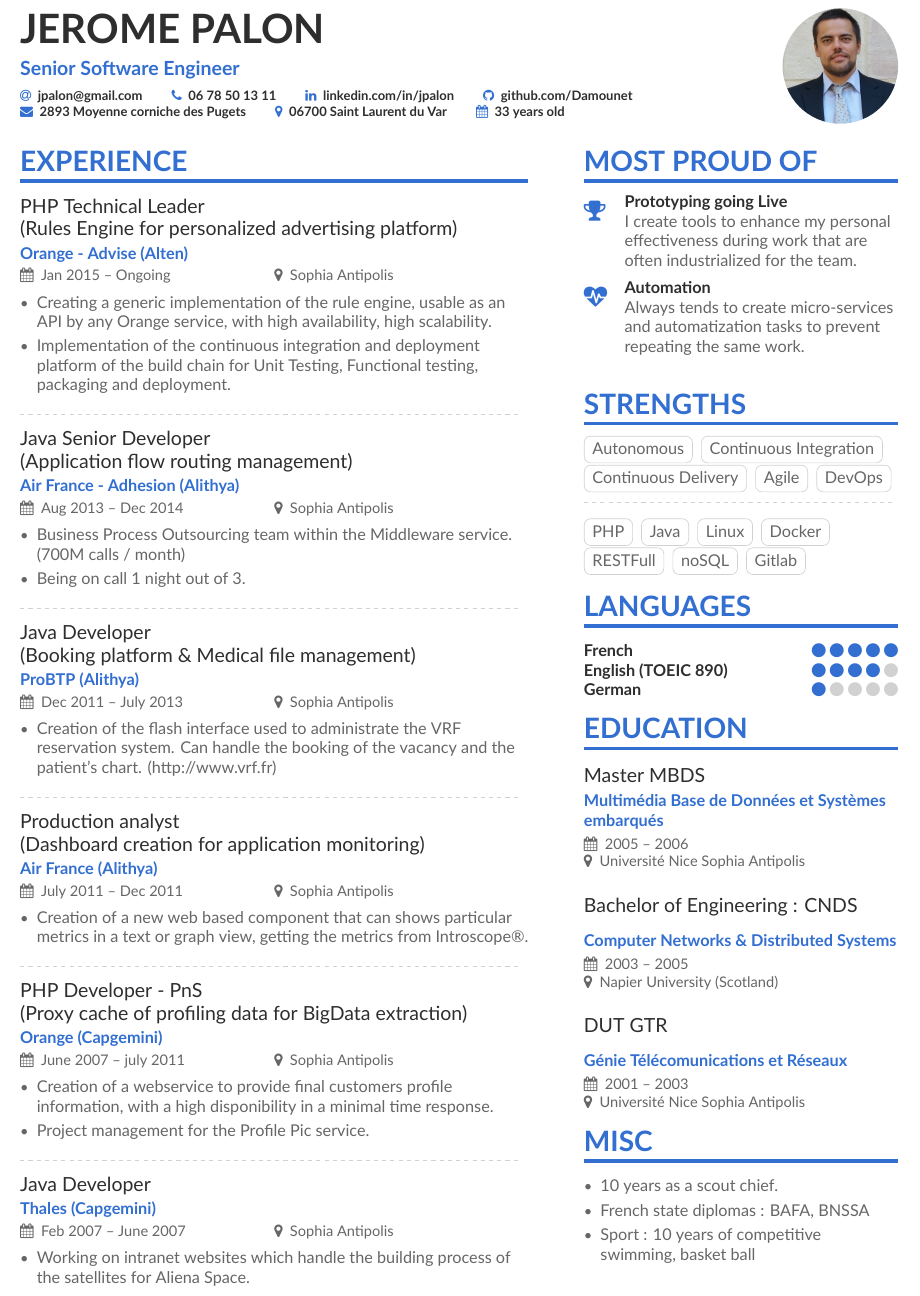
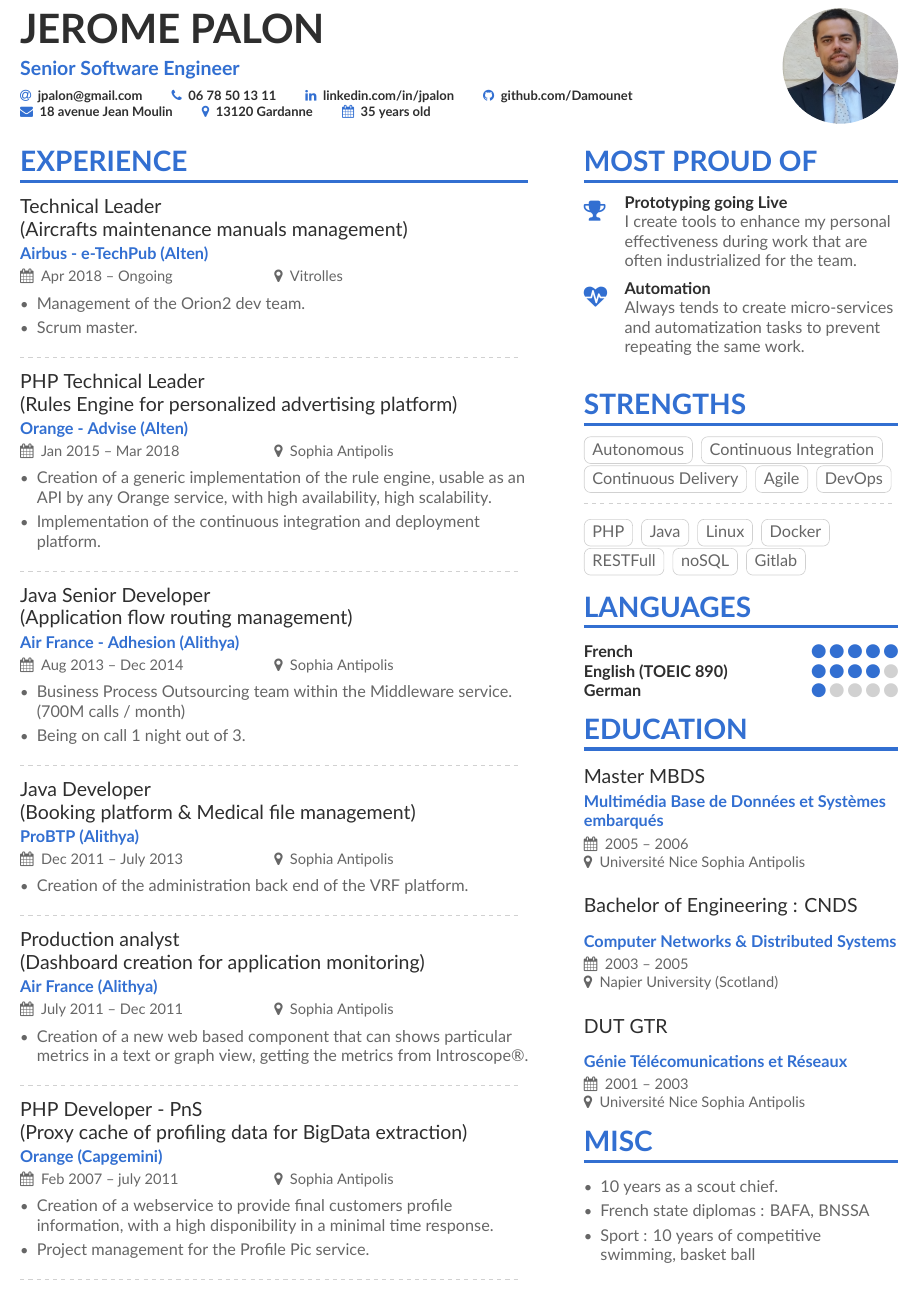
Before and after one commit to Damounet/myResume, a LaTeX CV (src/main.tex): part of the page, cut so that both start at the same text. Compiled offline with XeLaTeX.

Commit message:
Update for Airbus

```diff
--- a/src/main.tex
+++ b/src/main.tex
@@ -68,10 +68,10 @@
   \email{jpalon@gmail.com}
   \phone{06 78 50 13 11}
   \linkedin{linkedin.com/in/jpalon}
-   \github{github.com/Damounet} % I'm just making this up though.
-  \mailaddress{2893 Moyenne corniche des Pugets}
-  \location{06700 Saint Laurent du Var}
-  \printinfo{\faCalendar}{33 years old}
+  \github{github.com/Damounet} % I'm just making this up though.
+  \mailaddress{18 avenue Jean Moulin}
+  \location{13120 Gardanne}
+  \printinfo{\faCalendar}{35 years old}
 %  \homepage{}
 %  \twitter{@damounet}
 %   \orcid{orcid.org/0000-0000-0000-0000} % Obviously making this up too. If you want to use this field (and also other academicons symbols), add "academicons" option to \documentclass{altacv}
@@ -87,10 +87,17 @@
 %% not need to align the top of the contents to any
 %% \cvsection title in the "main" bar.
 \cvsection[page1sidebar]{Experience}
-\cvevent{PHP Technical Leader \par(Rules Engine for personalized advertising platform)}{Orange - Advise (Alten)}{Jan 2015 -- Ongoing}{Sophia Antipolis}
+\cvevent{Technical Leader \par(Aircrafts maintenance manuals management)}{Airbus - e-TechPub (Alten)}{Apr 2018 -- Ongoing}{Vitrolles}
 \begin{itemize}
-\item Creating a generic implementation of the rule engine, usable as an API by any Orange service, with high availability, high scalability.
-\item Implementation of the continuous integration and deployment platform of the build chain for Unit Testing, Functional testing, packaging and deployment.
+\item Management of the Orion2 dev team.
+\item Scrum master.
+\end{itemize}
+\divider
+
+\cvevent{PHP Technical Leader \par(Rules Engine for personalized advertising platform)}{Orange - Advise (Alten)}{Jan 2015 -- Mar 2018}{Sophia Antipolis}
+\begin{itemize}
+\item Creation of a generic implementation of the rule engine, usable as an API by any Orange service, with high availability, high scalability.
+\item Implementation of the continuous integration and deployment platform.
 \end{itemize}
 
 \divider
@@ -104,7 +111,7 @@
 
 \cvevent{Java Developer \par(Booking platform \& Medical file management)}{ProBTP (Alithya)}{Dec 2011 -- July 2013}{Sophia Antipolis}
 \begin{itemize}
-\item Creation of the flash interface used to administrate the VRF reservation   system. Can handle the booking of the vacancy and the patient's chart. (http://www.vrf.fr)
+\item Creation of the administration back end of the VRF platform.
 \end{itemize}
 \divider
 
@@ -114,17 +121,17 @@
 \end{itemize}
 \divider
 
-\cvevent{PHP Developer - PnS \par(Proxy cache of profiling data for BigData extraction)}{Orange (Capgemini)}{June 2007 -- july 2011}{Sophia Antipolis}
+\cvevent{PHP Developer - PnS \par(Proxy cache of profiling data for BigData extraction)}{Orange (Capgemini)}{Feb 2007 -- july 2011}{Sophia Antipolis}
 \begin{itemize}
 \item Creation of a webservice to provide final customers profile information, with a high disponibility in a minimal time response.
 \item Project management for the Profile Pic service.
 \end{itemize}
 \divider
 
-\cvevent{Java Developer}{Thales (Capgemini)}{Feb 2007 -- June 2007}{Sophia Antipolis}
-\begin{itemize}
-\item Working on intranet websites which handle the building process of the satellites for Aliena Space.
-\end{itemize}
+%\cvevent{Java Developer}{Thales (Capgemini)}{Feb 2007 -- June 2007}{Sophia Antipolis}
+%\begin{itemize}
+%\item Working on intranet websites which handle the building process of the satellites for Aliena Space.
+%\end{itemize}
 
 %\cvsection{A Day of My Life}
 
```
Also changed, not shown: cv-palon-jerome.pdf.
